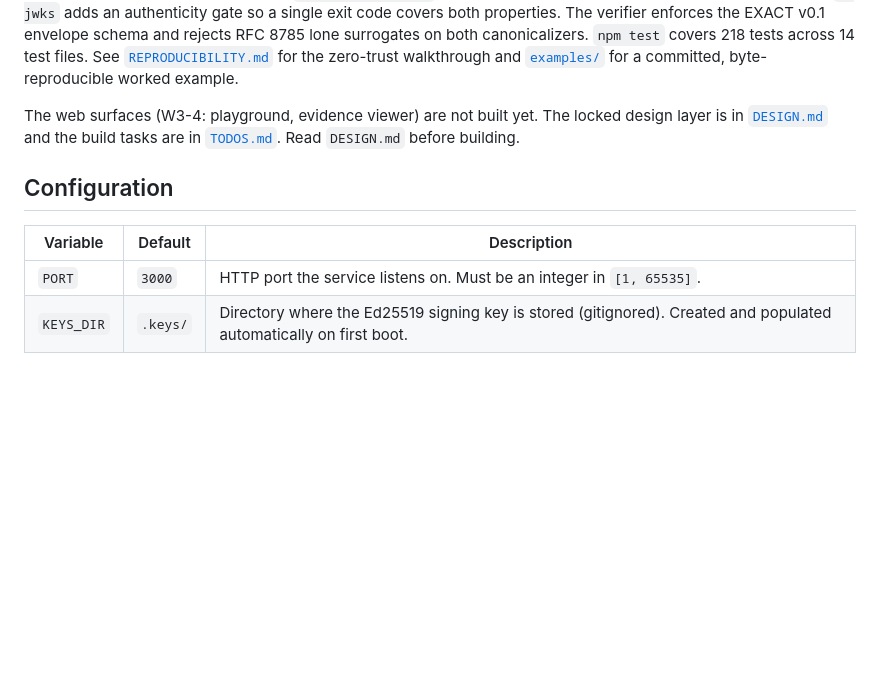
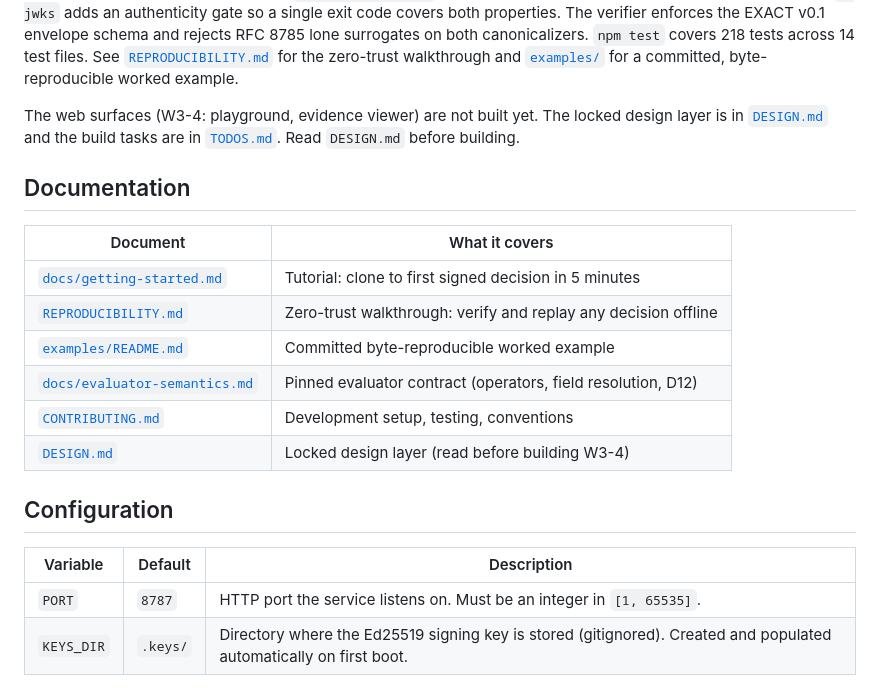
Before and after one commit to programmersn/compliance-authorizer, a Markdown page: README.md, the part around the change. Rendered like a GitHub page; blank space fills up the shorter version.

```diff
--- a/README.md
+++ b/README.md
@@ -52,11 +52,22 @@ The web surfaces (W3-4: playground, evidence viewer) are not built yet. The lock
 layer is in [`DESIGN.md`](./DESIGN.md) and the build tasks are in [`TODOS.md`](./TODOS.md).
 Read `DESIGN.md` before building.
 
+## Documentation
+
+| Document | What it covers |
+|---|---|
+| [`docs/getting-started.md`](./docs/getting-started.md) | Tutorial: clone to first signed decision in 5 minutes |
+| [`REPRODUCIBILITY.md`](./REPRODUCIBILITY.md) | Zero-trust walkthrough: verify and replay any decision offline |
+| [`examples/README.md`](./examples/README.md) | Committed byte-reproducible worked example |
+| [`docs/evaluator-semantics.md`](./docs/evaluator-semantics.md) | Pinned evaluator contract (operators, field resolution, D12) |
+| [`CONTRIBUTING.md`](./CONTRIBUTING.md) | Development setup, testing, conventions |
+| [`DESIGN.md`](./DESIGN.md) | Locked design layer (read before building W3-4) |
+
 ## Configuration
 
 | Variable | Default | Description |
 |---|---|---|
-| `PORT` | `3000` | HTTP port the service listens on. Must be an integer in `[1, 65535]`. |
+| `PORT` | `8787` | HTTP port the service listens on. Must be an integer in `[1, 65535]`. |
 | `KEYS_DIR` | `.keys/` | Directory where the Ed25519 signing key is stored (gitignored). Created and populated automatically on first boot. |
 
 ## License
```
Also changed, not shown: CONTRIBUTING.md (added, +144 -0 lines), docs/getting-started.md (added, +165 -0 lines).
